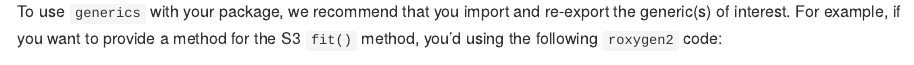
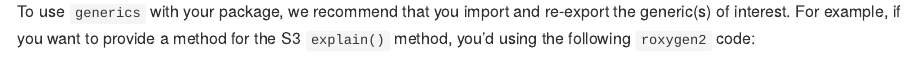
Before and after one commit to r-lib/generics, an R Markdown document (README.Rmd): the page in a window 1100 px wide, from 1160 px down. Rendered offline with R 4.5, knitr and Pandoc, with nearby package versions; badge pictures from the web are left out.

Commit message:
Fixed README example for providing S3 methods

````diff
--- a/README.Rmd
+++ b/README.Rmd
@@ -41,5 +41,5 @@ fit
 tidy
 ```
 
-To use `generics` with your package, we recommend that you import and re-export the generic(s) of interest. For example, if you want to provide a method for the  S3 `fit()` method, you'd using the following `roxygen2` code:
+To use `generics` with your package, we recommend that you import and re-export the generic(s) of interest. For example, if you want to provide a method for the  S3 `explain()` method, you'd using the following `roxygen2` code:
 
````
Also changed, not shown: README.md, README.Rmd (2 more changed lines).
